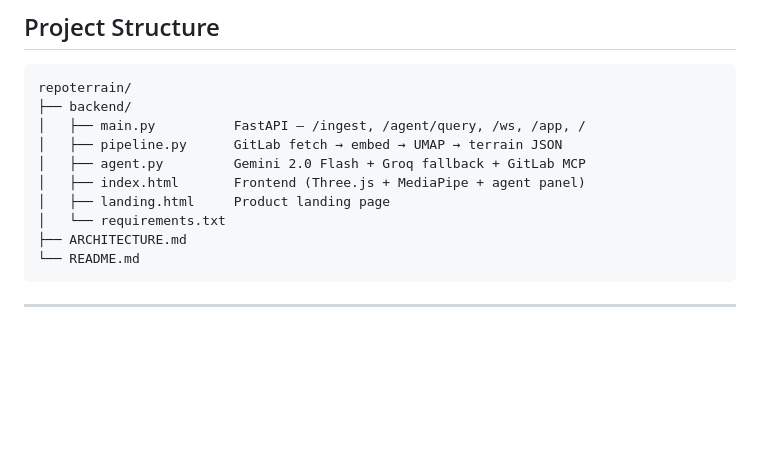
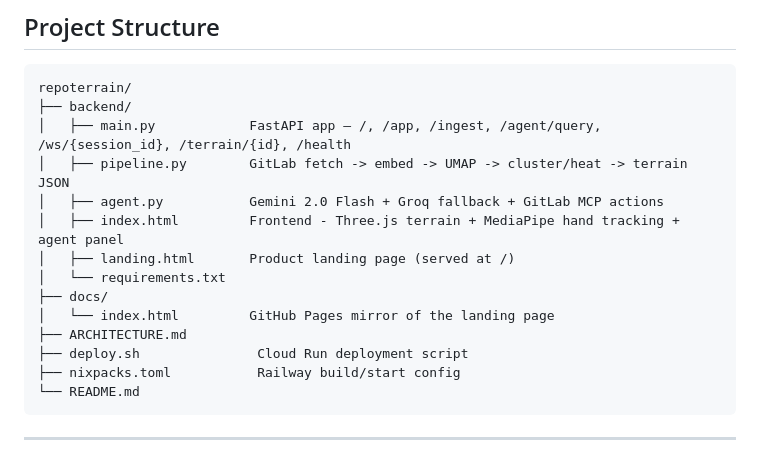
Before and after one commit to ashish-doing/repoterrain, a Markdown page: README.md, the part around one of its changes. Drawn GitHub-style; blank space fills up the shorter version.

````diff
--- a/README.md
+++ b/README.md
@@ -165,13 +157,17 @@ uvicorn main:app --reload --port 8080
 ```
 repoterrain/
 ├── backend/
-│   ├── main.py          FastAPI — /ingest, /agent/query, /ws, /app, /
-│   ├── pipeline.py      GitLab fetch → embed → UMAP → terrain JSON
-│   ├── agent.py         Gemini 2.0 Flash + Groq fallback + GitLab MCP
-│   ├── index.html       Frontend (Three.js + MediaPipe + agent panel)
-│   ├── landing.html     Product landing page
+│   ├── main.py            FastAPI app — /, /app, /ingest, /agent/query, /ws/{session_id}, /terrain/{id}, /health
+│   ├── pipeline.py        GitLab fetch -> embed -> UMAP -> cluster/heat -> terrain JSON
+│   ├── agent.py           Gemini 2.0 Flash + Groq fallback + GitLab MCP actions
+│   ├── index.html         Frontend - Three.js terrain + MediaPipe hand tracking + agent panel
+│   ├── landing.html       Product landing page (served at /)
 │   └── requirements.txt
+├── docs/
+│   └── index.html         GitHub Pages mirror of the landing page
 ├── ARCHITECTURE.md
+├── deploy.sh               Cloud Run deployment script
+├── nixpacks.toml           Railway build/start config
 └── README.md
 ```
 
````
Also changed, not shown: other parts of README.md (+39 -47 lines), ARCHITECTURE.md (+191 -147 lines).
